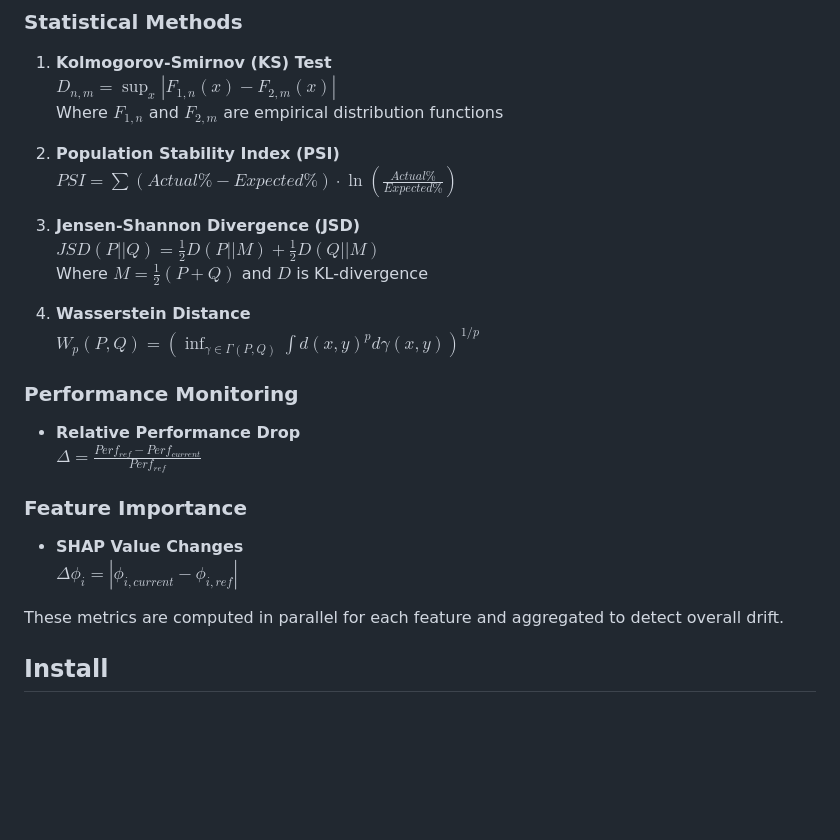
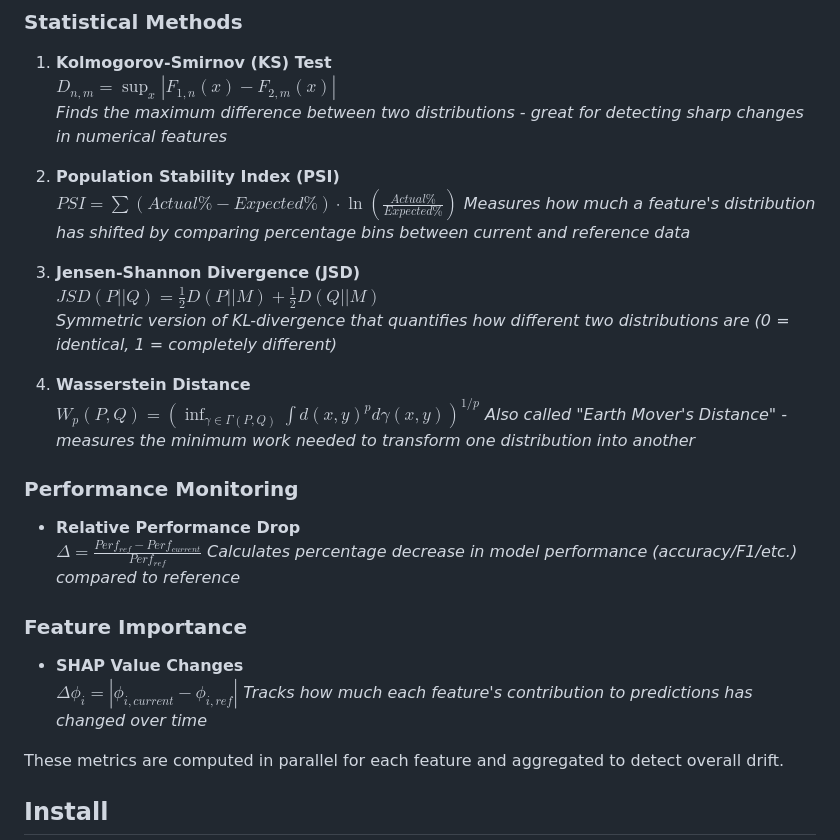
Before and after one commit to kiplangatkorir/driftguard, a Markdown page: README.md, the part around the change. Rendered like a GitHub page; blank space fills up the shorter version.

Commit message:
Updared README.md

```diff
--- a/README.md
+++ b/README.md
@@ -51,25 +51,29 @@ Detecting this drift before it hurts your model is crucial for maintaining the a
 ### Statistical Methods
 1. **Kolmogorov-Smirnov (KS) Test**
    $D_{n,m} = \sup_x |F_{1,n}(x) - F_{2,m}(x)|$
-   Where $F_{1,n}$ and $F_{2,m}$ are empirical distribution functions
+   *Finds the maximum difference between two distributions - great for detecting sharp changes in numerical features*
 
 2. **Population Stability Index (PSI)**
    $PSI = \sum (Actual\% - Expected\%) \cdot \ln\left(\frac{Actual\%}{Expected\%}\right)$
+   *Measures how much a feature's distribution has shifted by comparing percentage bins between current and reference data*
 
 3. **Jensen-Shannon Divergence (JSD)**
    $JSD(P||Q) = \frac{1}{2}D(P||M) + \frac{1}{2}D(Q||M)$
-   Where $M = \frac{1}{2}(P+Q)$ and $D$ is KL-divergence
+   *Symmetric version of KL-divergence that quantifies how different two distributions are (0 = identical, 1 = completely different)*
 
 4. **Wasserstein Distance**
    $W_p(P,Q) = \left(\inf_{\gamma \in \Gamma(P,Q)} \int d(x,y)^p d\gamma(x,y)\right)^{1/p}$
+   *Also called "Earth Mover's Distance" - measures the minimum work needed to transform one distribution into another*
 
 ### Performance Monitoring
 - **Relative Performance Drop**
   $\Delta = \frac{Perf_{ref} - Perf_{current}}{Perf_{ref}}$
+  *Calculates percentage decrease in model performance (accuracy/F1/etc.) compared to reference*
 
 ### Feature Importance
 - **SHAP Value Changes**
   $\Delta\phi_i = |\phi_{i,current} - \phi_{i,ref}|$
+  *Tracks how much each feature's contribution to predictions has changed over time*
 
 These metrics are computed in parallel for each feature and aggregated to detect overall drift.
 
```
